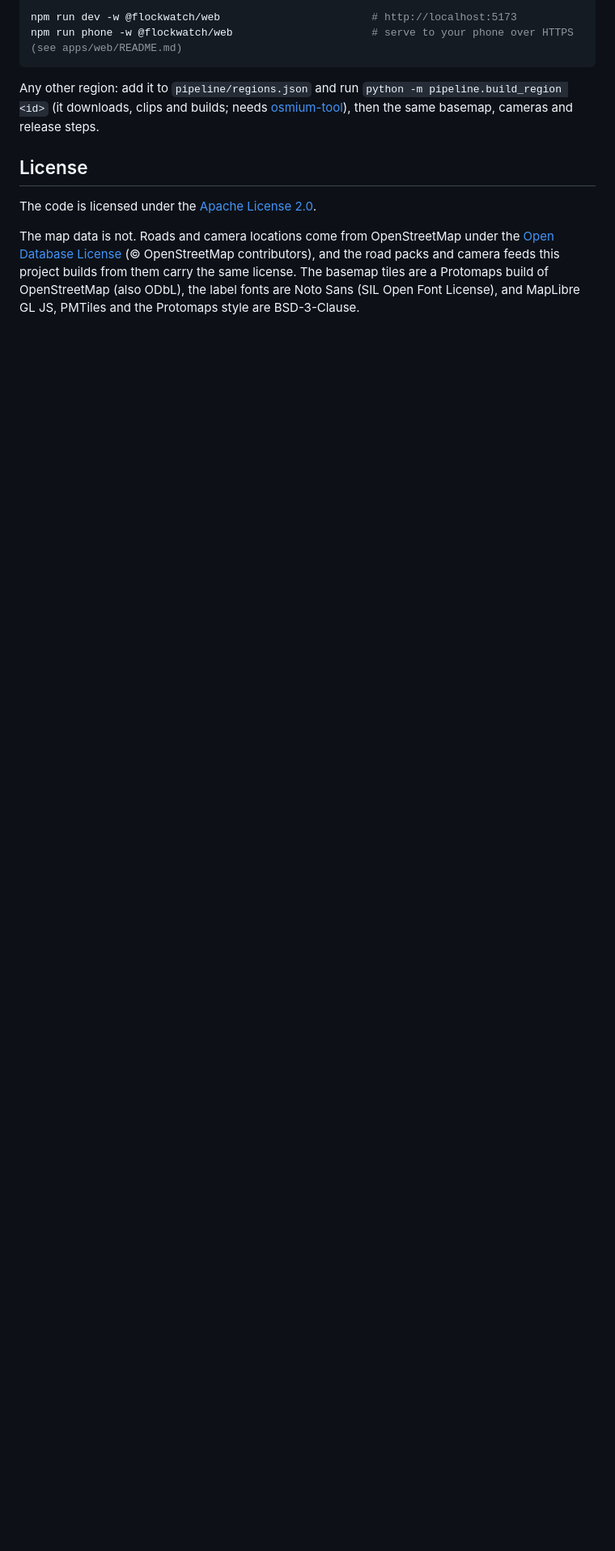
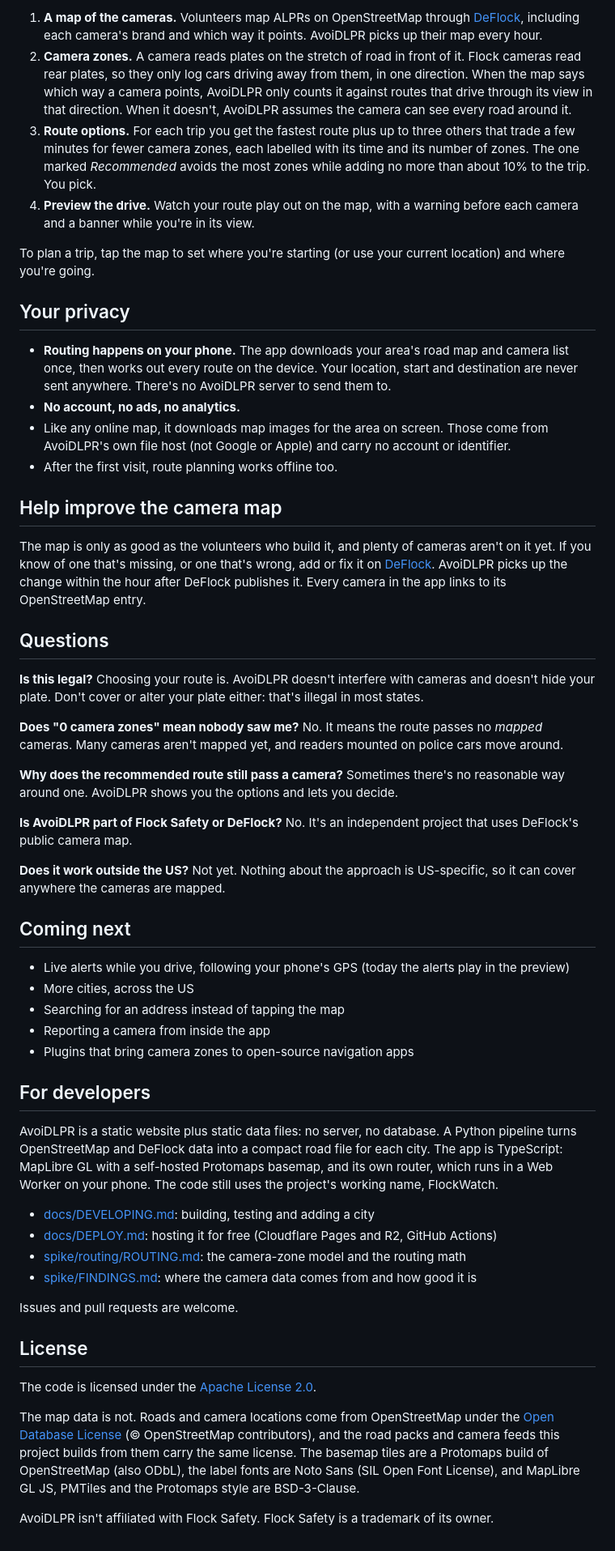
Before and after one commit to MyDataTrends/AvoiDLPR, a Markdown page: README.md, the part around one of its changes. Shown at 81% size. GitHub-like rendering; blank space fills up the shorter version.

````diff
--- a/README.md
+++ b/README.md
@@ -44,11 +40,79 @@ npm run bench -w @flockwatch/router                   # Dallas benchmark
 
-npm run dev -w @flockwatch/web                        # http://localhost:5173
-npm run phone -w @flockwatch/web                      # serve to your phone over HTTPS (see apps/web/README.md)
-```
+1. **A map of the cameras.** Volunteers map ALPRs on OpenStreetMap through
+   [DeFlock](https://deflock.org), including each camera's brand and which way it points.
+   AvoiDLPR picks up their map every hour.
+2. **Camera zones.** A camera reads plates on the stretch of road in front of it. Flock
+   cameras read rear plates, so they only log cars driving away from them, in one direction.
+   When the map says which way a camera points, AvoiDLPR only counts it against routes that
+   drive through its view in that direction. When it doesn't, AvoiDLPR assumes the camera can
+   see every road around it.
+3. **Route options.** For each trip you get the fastest route plus up to three others that
+   trade a few minutes for fewer camera zones, each labelled with its time and its number of
+   zones. The one marked *Recommended* avoids the most zones while adding no more than about
+   10% to the trip. You pick.
+4. **Preview the drive.** Watch your route play out on the map, with a warning before each
+   camera and a banner while you're in its view.
 
-Any other region: add it to `pipeline/regions.json` and run
-`python -m pipeline.build_region <id>` (it downloads, clips and builds; needs
-[osmium-tool](https://osmcode.org/osmium-tool/)), then the same basemap, cameras and release steps.
+To plan a trip, tap the map to set where you're starting (or use your current location) and
+where you're going.
+
+## Your privacy
+
+- **Routing happens on your phone.** The app downloads your area's road map and camera list
+  once, then works out every route on the device. Your location, start and destination are
+  never sent anywhere. There's no AvoiDLPR server to send them to.
+- **No account, no ads, no analytics.**
+- Like any online map, it downloads map images for the area on screen. Those come from
+  AvoiDLPR's own file host (not Google or Apple) and carry no account or identifier.
+- After the first visit, route planning works offline too.
+
+## Help improve the camera map
+
+The map is only as good as the volunteers who build it, and plenty of cameras aren't on it yet.
+If you know of one that's missing, or one that's wrong, add or fix it on
+[DeFlock](https://deflock.org). AvoiDLPR picks up the change within the hour after DeFlock
+publishes it. Every camera in the app links to its OpenStreetMap entry.
+
+## Questions
+
+**Is this legal?** Choosing your route is. AvoiDLPR doesn't interfere with cameras and doesn't
+hide your plate. Don't cover or alter your plate either: that's illegal in most states.
+
+**Does "0 camera zones" mean nobody saw me?** No. It means the route passes no *mapped*
+cameras. Many cameras aren't mapped yet, and readers mounted on police cars move around.
+
+**Why does the recommended route still pass a camera?** Sometimes there's no reasonable way
+around one. AvoiDLPR shows you the options and lets you decide.
+
+**Is AvoiDLPR part of Flock Safety or DeFlock?** No. It's an independent project that uses
+DeFlock's public camera map.
+
+**Does it work outside the US?** Not yet. Nothing about the approach is US-specific, so it can
+cover anywhere the cameras are mapped.
+
+## Coming next
+
+- Live alerts while you drive, following your phone's GPS (today the alerts play in the
+  preview)
+- More cities, across the US
+- Searching for an address instead of tapping the map
+- Reporting a camera from inside the app
+- Plugins that bring camera zones to open-source navigation apps
+
+## For developers
+
+AvoiDLPR is a static website plus static data files: no server, no database. A Python pipeline
+turns OpenStreetMap and DeFlock data into a compact road file for each city. The app is
+TypeScript: MapLibre GL with a self-hosted Protomaps basemap, and its own router, which runs in
+a Web Worker on your phone. The code still uses the project's working name, FlockWatch.
+
+- [docs/DEVELOPING.md](docs/DEVELOPING.md): building, testing and adding a city
+- [docs/DEPLOY.md](docs/DEPLOY.md): hosting it for free (Cloudflare Pages and R2, GitHub Actions)
+- [spike/routing/ROUTING.md](spike/routing/ROUTING.md): the camera-zone model and the routing
+  math
+- [spike/FINDINGS.md](spike/FINDINGS.md): where the camera data comes from and how good it is
+
+Issues and pull requests are welcome.
 
 ## License
 
@@ -60,3 +124,5 @@ contributors), and the road packs and camera feeds this project builds from them
 license. The basemap tiles are a Protomaps build of OpenStreetMap (also ODbL), the label fonts
 are Noto Sans (SIL Open Font License), and MapLibre GL JS, PMTiles and the Protomaps style are
 BSD-3-Clause.
+
+AvoiDLPR isn't affiliated with Flock Safety. Flock Safety is a trademark of its owner.
````
Also changed, not shown: other parts of README.md (+29 -33 lines), docs/DEPLOY.md (+2 -2 lines), docs/DEVELOPING.md (added, +52 -0 lines), docs/images/desktop.jpg (added), docs/images/phone-drive.jpg (added), docs/images/phone-routes.jpg (added), 5 other files.
